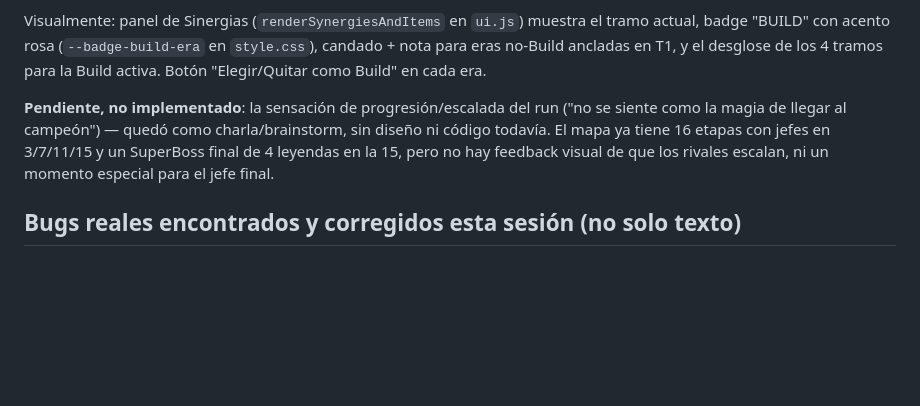
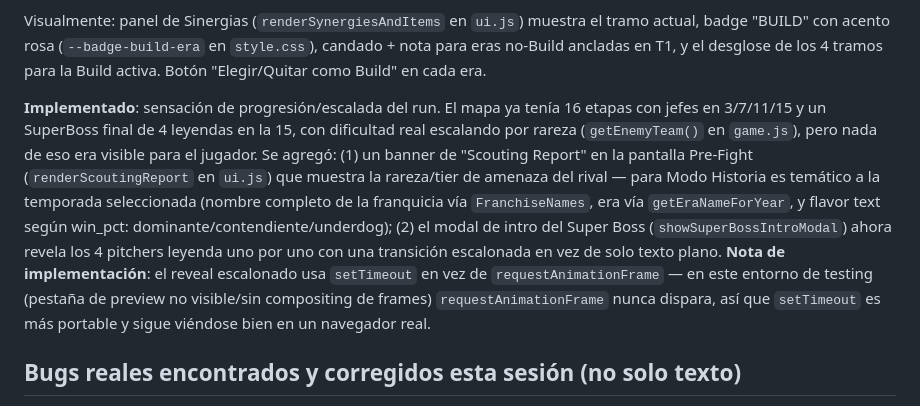
Before and after one commit to luissalasb17-dotcom/BaseRogue, a Markdown page: CLAUDE.md, the part around the change. GitHub-like rendering; blank space fills up the shorter version.

Commit message:
Update CLAUDE.md: document scouting report + Super Boss reveal work

```diff
--- a/CLAUDE.md
+++ b/CLAUDE.md
@@ -15,7 +15,7 @@ Cada era tiene 4 tramos (T1=2, T2=4, T3=6, T4=8 jugadores de esa era en el roste
 
 Visualmente: panel de Sinergias (`renderSynergiesAndItems` en `ui.js`) muestra el tramo actual, badge "BUILD" con acento rosa (`--badge-build-era` en `style.css`), candado + nota para eras no-Build ancladas en T1, y el desglose de los 4 tramos para la Build activa. Botón "Elegir/Quitar como Build" en cada era.
 
-**Pendiente, no implementado**: la sensación de progresión/escalada del run ("no se siente como la magia de llegar al campeón") — quedó como charla/brainstorm, sin diseño ni código todavía. El mapa ya tiene 16 etapas con jefes en 3/7/11/15 y un SuperBoss final de 4 leyendas en la 15, pero no hay feedback visual de que los rivales escalan, ni un momento especial para el jefe final.
+**Implementado**: sensación de progresión/escalada del run. El mapa ya tenía 16 etapas con jefes en 3/7/11/15 y un SuperBoss final de 4 leyendas en la 15, con dificultad real escalando por rareza (`getEnemyTeam()` en `game.js`), pero nada de eso era visible para el jugador. Se agregó: (1) un banner de "Scouting Report" en la pantalla Pre-Fight (`renderScoutingReport` en `ui.js`) que muestra la rareza/tier de amenaza del rival — para Modo Historia es temático a la temporada seleccionada (nombre completo de la franquicia vía `FranchiseNames`, era vía `getEraNameForYear`, y flavor text según win_pct: dominante/contendiente/underdog); (2) el modal de intro del Super Boss (`showSuperBossIntroModal`) ahora revela los 4 pitchers leyenda uno por uno con una transición escalonada en vez de solo texto plano. **Nota de implementación**: el reveal escalonado usa `setTimeout` en vez de `requestAnimationFrame` — en este entorno de testing (pestaña de preview no visible/sin compositing de frames) `requestAnimationFrame` nunca dispara, así que `setTimeout` es más portable y sigue viéndose bien en un navegador real.
 
 ## Bugs reales encontrados y corregidos esta sesión (no solo texto)
 
```
